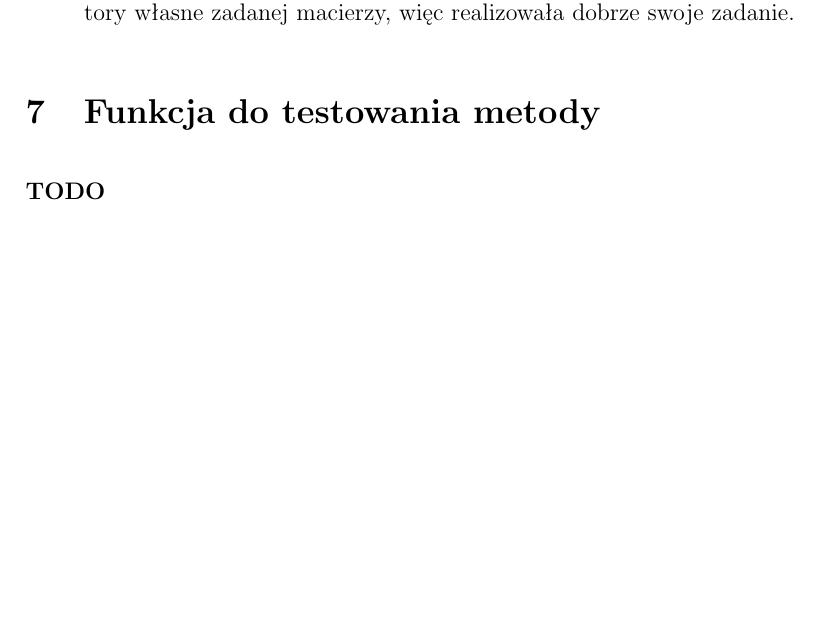
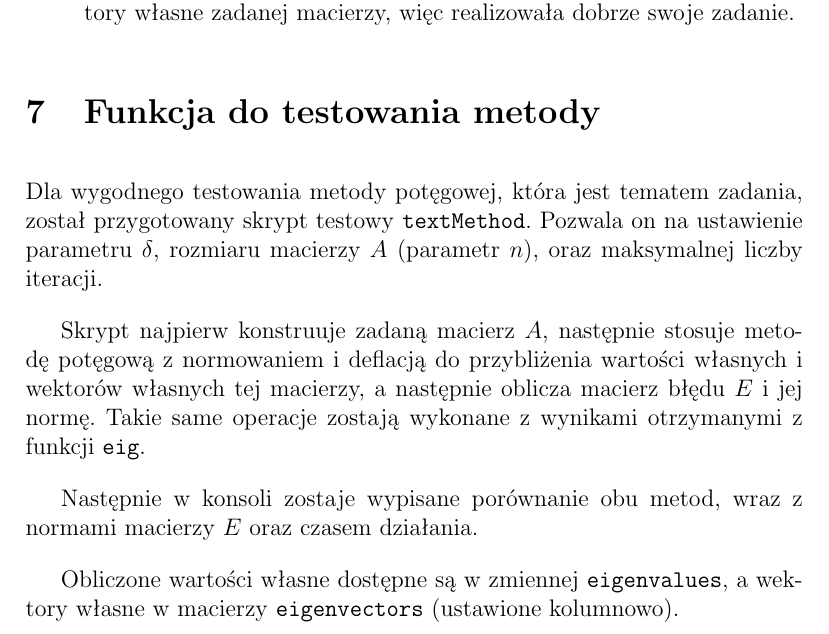
Before and after one commit to Gelio/eigenvalues-iteration, a LaTeX document (documentation.tex): part of page 6 of 6 before the commit and part of page 6 of 7 after it, cut so that both start at the same text, the shorter picture padded with empty space. Compiled offline with pdfLaTeX.

Commit message:
complete documentation

```diff
--- a/documentation.tex
+++ b/documentation.tex
@@ -206,7 +206,13 @@
 
 
 	\section{Funkcja do testowania metody}
-	\textbf{TODO}
+	Dla wygodnego testowania metody potęgowej, która jest tematem zadania, został przygotowany skrypt testowy \texttt{textMethod}. Pozwala on na ustawienie parametru $\delta$, rozmiaru macierzy $A$ (parametr $n$), oraz maksymalnej liczby iteracji.
+
+	Skrypt najpierw konstruuje zadaną macierz $A$, następnie stosuje metodę potęgową z normowaniem i deflacją do przybliżenia wartości własnych i wektorów własnych tej macierzy, a następnie oblicza macierz błędu $E$ i jej normę. Takie same operacje zostają wykonane z wynikami otrzymanymi z funkcji \texttt{eig}.
+
+	Następnie w konsoli zostaje wypisane porównanie obu metod, wraz z normami macierzy $E$ oraz czasem działania.
+
+	Obliczone wartości własne dostępne są w zmiennej \texttt{eigenvalues}, a wektory własne w macierzy \texttt{eigenvectors} (ustawione kolumnowo).
 
 
 
```
Also changed, not shown: documentation.pdf.
